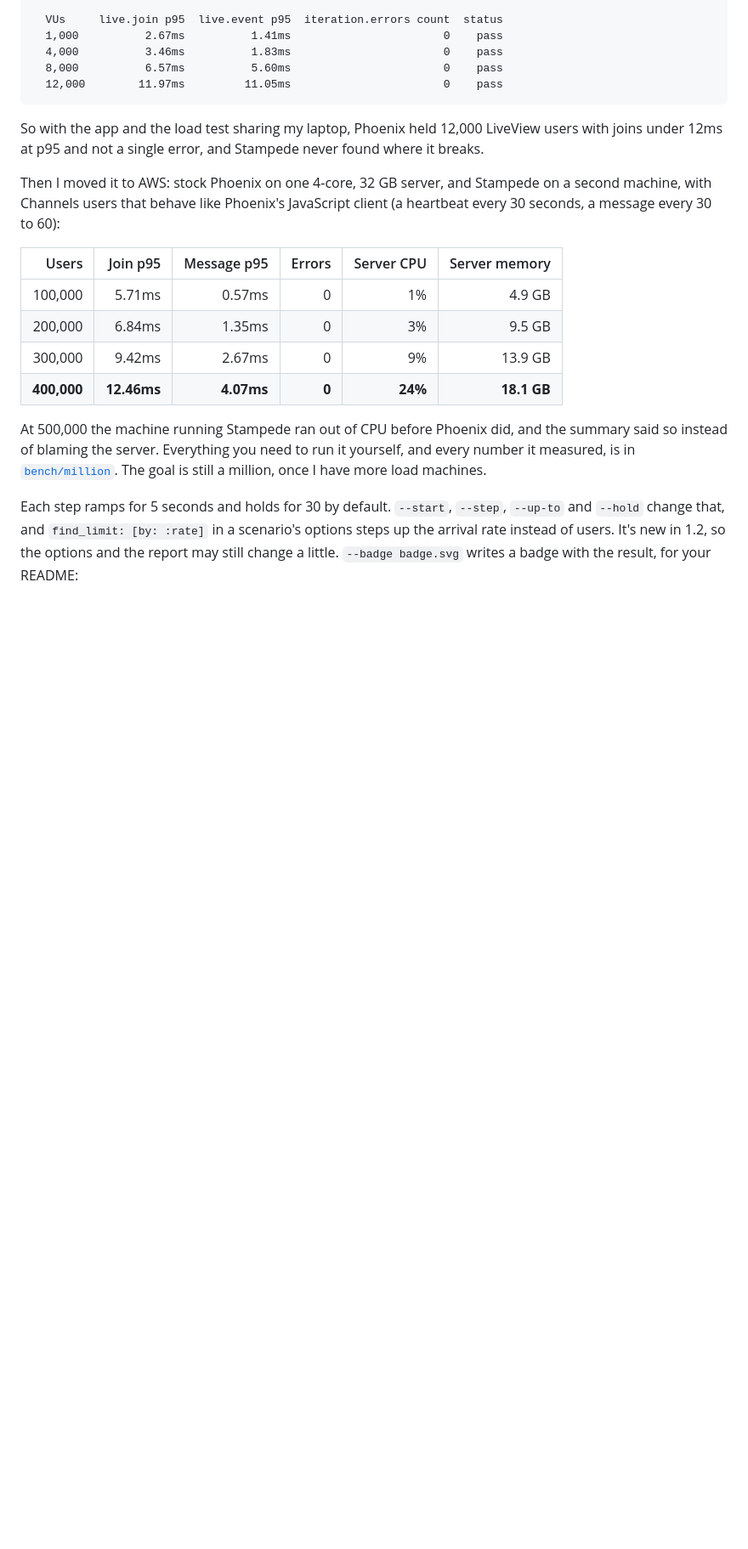
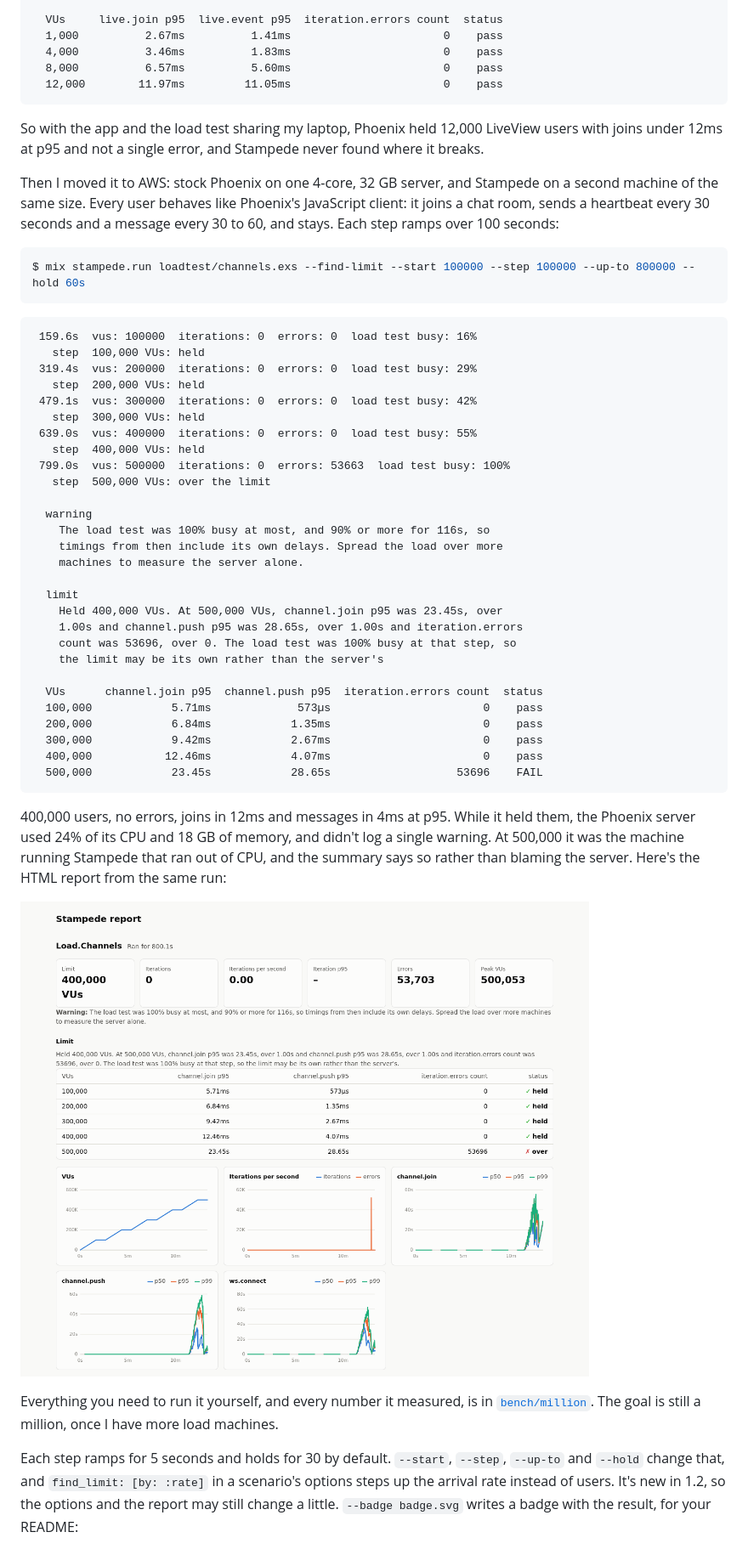
Before and after one commit to mandar1045/stampede, a Markdown page: README.md, the part around the change printed below. Shown: that part at 85% size. Rendered like a GitHub page; pictures changed too: assets/benchmark-400k.png (added); blank space fills up the shorter version.

Commit message:
Show the 400,000-user run in the README

````diff
--- a/README.md
+++ b/README.md
@@ -153,21 +153,57 @@ LiveView users with joins under 12ms at p95 and not a single error, and
 Stampede never found where it breaks.
 
 Then I moved it to AWS: stock Phoenix on one 4-core, 32 GB server, and
-Stampede on a second machine, with Channels users that behave like Phoenix's
-JavaScript client (a heartbeat every 30 seconds, a message every 30 to 60):
+Stampede on a second machine of the same size. Every user behaves like
+Phoenix's JavaScript client: it joins a chat room, sends a heartbeat every 30
+seconds and a message every 30 to 60, and stays. Each step ramps over 100
+seconds:
 
-| Users | Join p95 | Message p95 | Errors | Server CPU | Server memory |
-|---:|---:|---:|---:|---:|---:|
-| 100,000 | 5.71ms | 0.57ms | 0 | 1% | 4.9 GB |
-| 200,000 | 6.84ms | 1.35ms | 0 | 3% | 9.5 GB |
-| 300,000 | 9.42ms | 2.67ms | 0 | 9% | 13.9 GB |
-| **400,000** | **12.46ms** | **4.07ms** | **0** | **24%** | **18.1 GB** |
+```console
+$ mix stampede.run loadtest/channels.exs --find-limit --start 100000 --step 100000 --up-to 800000 --hold 60s
+```
 
-At 500,000 the machine running Stampede ran out of CPU before Phoenix did,
-and the summary said so instead of blaming the server. Everything you need to
-run it yourself, and every number it measured, is in
-[`bench/million`](https://github.com/mandar1045/stampede/tree/main/bench/million). The goal is still a million, once I have
-more load machines.
+```
+ 159.6s  vus: 100000  iterations: 0  errors: 0  load test busy: 16%
+   step  100,000 VUs: held
+ 319.4s  vus: 200000  iterations: 0  errors: 0  load test busy: 29%
+   step  200,000 VUs: held
+ 479.1s  vus: 300000  iterations: 0  errors: 0  load test busy: 42%
+   step  300,000 VUs: held
+ 639.0s  vus: 400000  iterations: 0  errors: 0  load test busy: 55%
+   step  400,000 VUs: held
+ 799.0s  vus: 500000  iterations: 0  errors: 53663  load test busy: 100%
+   step  500,000 VUs: over the limit
+
+  warning
+    The load test was 100% busy at most, and 90% or more for 116s, so
+    timings from then include its own delays. Spread the load over more
+    machines to measure the server alone.
+
+  limit
+    Held 400,000 VUs. At 500,000 VUs, channel.join p95 was 23.45s, over
+    1.00s and channel.push p95 was 28.65s, over 1.00s and iteration.errors
+    count was 53696, over 0. The load test was 100% busy at that step, so
+    the limit may be its own rather than the server's
+
+  VUs      channel.join p95  channel.push p95  iteration.errors count  status
+  100,000            5.71ms             573µs                       0    pass
+  200,000            6.84ms            1.35ms                       0    pass
+  300,000            9.42ms            2.67ms                       0    pass
+  400,000           12.46ms            4.07ms                       0    pass
+  500,000            23.45s            28.65s                   53696    FAIL
+```
+
+400,000 users, no errors, joins in 12ms and messages in 4ms at p95. While it
+held them, the Phoenix server used 24% of its CPU and 18 GB of memory, and
+didn't log a single warning. At 500,000 it was the machine running Stampede
+that ran out of CPU, and the summary says so rather than blaming the server.
+Here's the HTML report from the same run:
+
+![The HTML report of the 400,000-user run](assets/benchmark-400k.png)
+
+Everything you need to run it yourself, and every number it measured, is in
+[`bench/million`](https://github.com/mandar1045/stampede/tree/main/bench/million).
+The goal is still a million, once I have more load machines.
 
 Each step ramps for 5 seconds and holds for 30 by default. `--start`,
 `--step`, `--up-to` and `--hold` change that, and `find_limit: [by: :rate]`
````
Also changed, not shown: other parts of README.md (+1 -1 lines), 2 other files.
